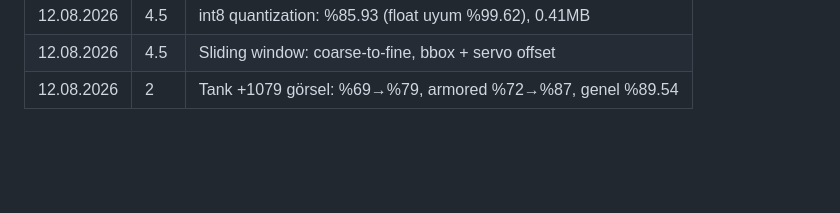
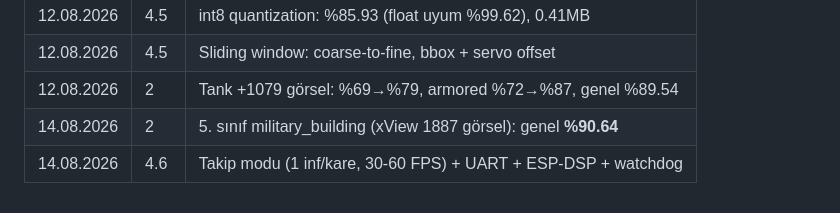
Before and after one commit to tinyrlabs/tinydrone, a Markdown page: ROADMAP.md, the part around the change. Drawn GitHub-style; blank space fills up the shorter version.

Commit message:
docs: 5-class model + Phase 4.6 roadmap

```diff
--- a/ROADMAP.md
+++ b/ROADMAP.md
@@ -152,3 +152,5 @@
 | 12.08.2026 | 4.5 | int8 quantization: %85.93 (float uyum %99.62), 0.41MB |
 | 12.08.2026 | 4.5 | Sliding window: coarse-to-fine, bbox + servo offset |
 | 12.08.2026 | 2 | Tank +1079 görsel: %69→%79, armored %72→%87, genel %89.54 |
+| 14.08.2026 | 2 | 5. sınıf military_building (xView 1887 görsel): genel **%90.64** |
+| 14.08.2026 | 4.6 | Takip modu (1 inf/kare, 30-60 FPS) + UART + ESP-DSP + watchdog |
```
